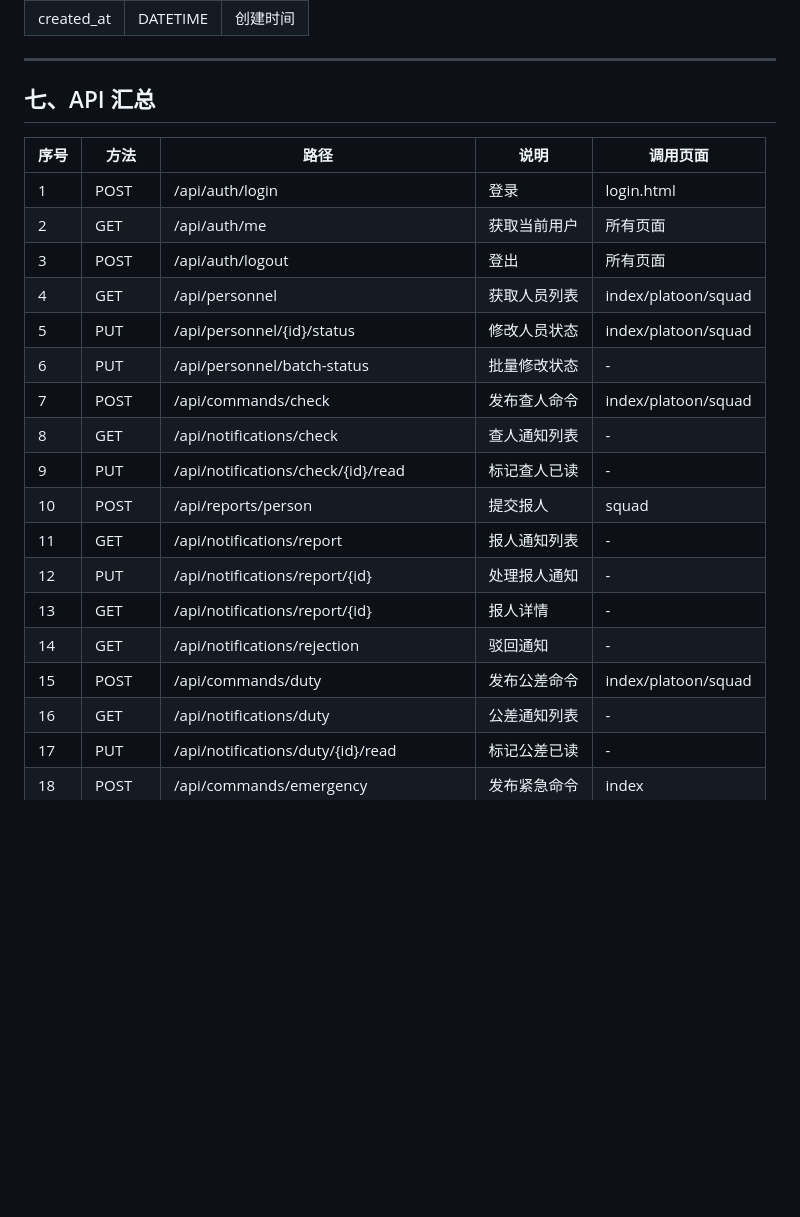
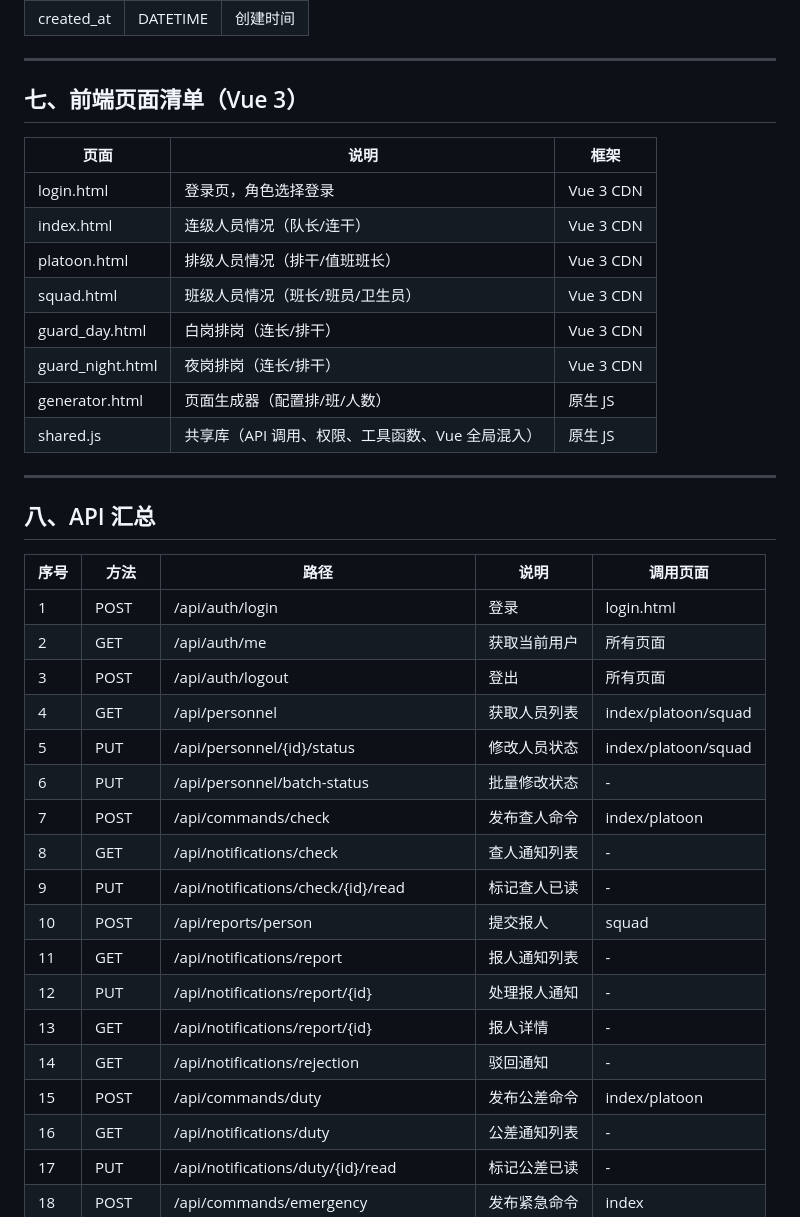
Before and after one commit to xuenaixuenoxia90-boop/qianduan, a Markdown page: API_CONTRACT.md, the part around one of its changes. Rendered like a GitHub page; blank space fills up the shorter version.

```diff
--- a/API_CONTRACT.md
+++ b/API_CONTRACT.md
@@ -1159,7 +1161,22 @@ ws://<host>/ws/notifications?token=<token>
 
 ---
 
-## 七、API 汇总
+## 七、前端页面清单（Vue 3）
+
+| 页面 | 说明 | 框架 |
+|---|---|---|
+| login.html | 登录页，角色选择登录 | Vue 3 CDN |
+| index.html | 连级人员情况（队长/连干） | Vue 3 CDN |
+| platoon.html | 排级人员情况（排干/值班班长） | Vue 3 CDN |
+| squad.html | 班级人员情况（班长/班员/卫生员） | Vue 3 CDN |
+| guard_day.html | 白岗排岗（连长/排干） | Vue 3 CDN |
+| guard_night.html | 夜岗排岗（连长/排干） | Vue 3 CDN |
+| generator.html | 页面生成器（配置排/班/人数） | 原生 JS |
+| shared.js | 共享库（API 调用、权限、工具函数、Vue 全局混入） | 原生 JS |
+
+---
+
+## 八、API 汇总
 
 | 序号 | 方法 | 路径 | 说明 | 调用页面 |
 |---|---|---|---|---|
@@ -1169,7 +1186,7 @@ ws://<host>/ws/notifications?token=<token>
 | 4 | GET | /api/personnel | 获取人员列表 | index/platoon/squad |
 | 5 | PUT | /api/personnel/{id}/status | 修改人员状态 | index/platoon/squad |
 | 6 | PUT | /api/personnel/batch-status | 批量修改状态 | - |
-| 7 | POST | /api/commands/check | 发布查人命令 | index/platoon/squad |
+| 7 | POST | /api/commands/check | 发布查人命令 | index/platoon |
 | 8 | GET | /api/notifications/check | 查人通知列表 | - |
 | 9 | PUT | /api/notifications/check/{id}/read | 标记查人已读 | - |
 | 10 | POST | /api/reports/person | 提交报人 | squad |
@@ -1177,7 +1194,7 @@ ws://<host>/ws/notifications?token=<token>
 | 12 | PUT | /api/notifications/report/{id} | 处理报人通知 | - |
 | 13 | GET | /api/notifications/report/{id} | 报人详情 | - |
 | 14 | GET | /api/notifications/rejection | 驳回通知 | - |
-| 15 | POST | /api/commands/duty | 发布公差命令 | index/platoon/squad |
+| 15 | POST | /api/commands/duty | 发布公差命令 | index/platoon |
 | 16 | GET | /api/notifications/duty | 公差通知列表 | - |
 | 17 | PUT | /api/notifications/duty/{id}/read | 标记公差已读 | - |
 | 18 | POST | /api/commands/emergency | 发布紧急命令 | index |
```
Also changed, not shown: other parts of API_CONTRACT.md (+4 -2 lines).
